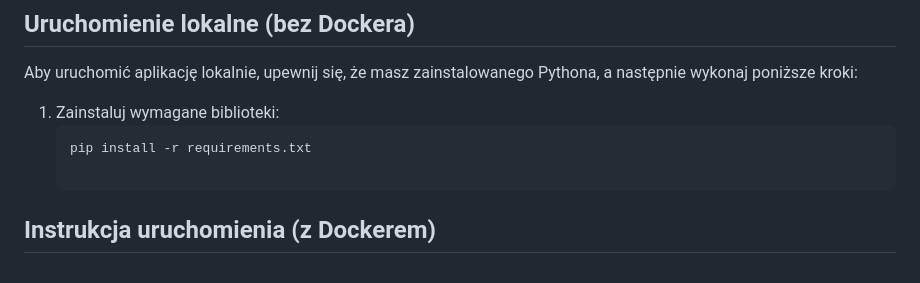
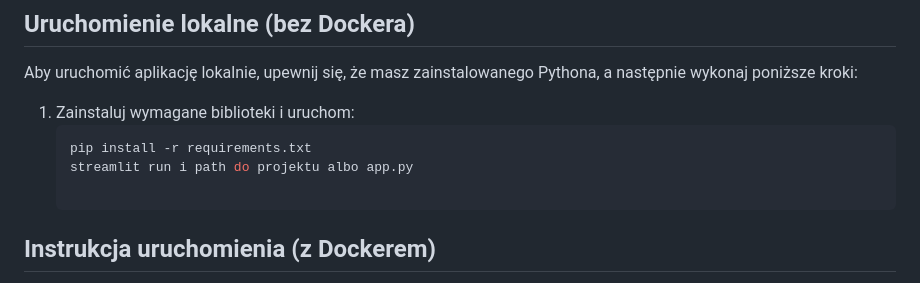
Before and after one commit to DanyilMuzychenko/ndmi-raster-calculator, a Markdown page: README.md, the part around the change. Drawn GitHub-style.

````diff
--- a/README.md
+++ b/README.md
@@ -92,9 +92,10 @@ jednocześnie.
 
 Aby uruchomić aplikację lokalnie, upewnij się, że masz zainstalowanego Pythona, a następnie wykonaj poniższe kroki:
 
-1. Zainstaluj wymagane biblioteki:
+1. Zainstaluj wymagane biblioteki i uruchom:
    ```bash
    pip install -r requirements.txt
+   streamlit run i path do projektu albo app.py
 
 ## Instrukcja uruchomienia (z Dockerem)
 
````
